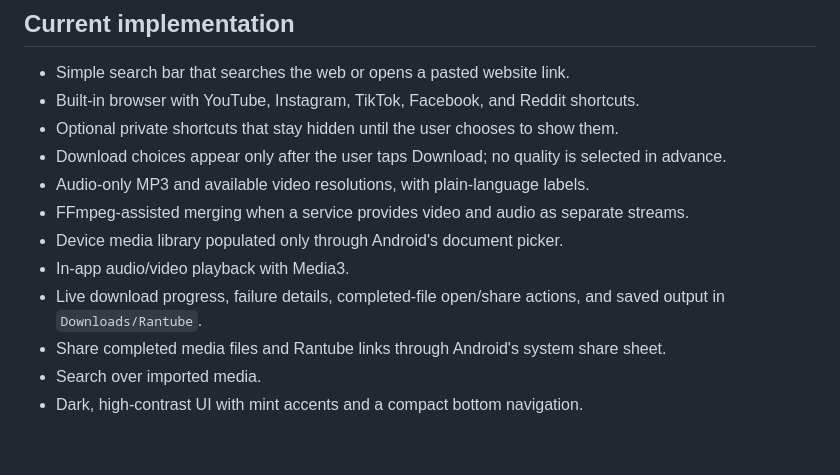
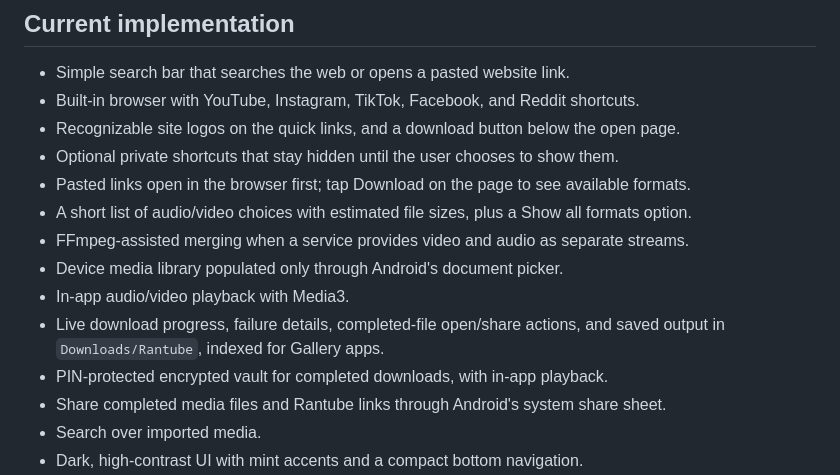
Before and after one commit to randankevin004-hub/Rantube, a Markdown page: README.md, the part around the change. GitHub-like rendering; blank space fills up the shorter version.

Commit message:
Document 0.6.0 vault and media updates

```diff
--- a/README.md
+++ b/README.md
@@ -6,13 +6,15 @@ Rantube is an original Android media app inspired by the broad feature areas obs
 
 - Simple search bar that searches the web or opens a pasted website link.
 - Built-in browser with YouTube, Instagram, TikTok, Facebook, and Reddit shortcuts.
+- Recognizable site logos on the quick links, and a download button below the open page.
 - Optional private shortcuts that stay hidden until the user chooses to show them.
-- Download choices appear only after the user taps Download; no quality is selected in advance.
-- Audio-only MP3 and available video resolutions, with plain-language labels.
+- Pasted links open in the browser first; tap Download on the page to see available formats.
+- A short list of audio/video choices with estimated file sizes, plus a Show all formats option.
 - FFmpeg-assisted merging when a service provides video and audio as separate streams.
 - Device media library populated only through Android's document picker.
 - In-app audio/video playback with Media3.
-- Live download progress, failure details, completed-file open/share actions, and saved output in `Downloads/Rantube`.
+- Live download progress, failure details, completed-file open/share actions, and saved output in `Downloads/Rantube`, indexed for Gallery apps.
+- PIN-protected encrypted vault for completed downloads, with in-app playback.
 - Share completed media files and Rantube links through Android's system share sheet.
 - Search over imported media.
 - Dark, high-contrast UI with mint accents and a compact bottom navigation.
```
